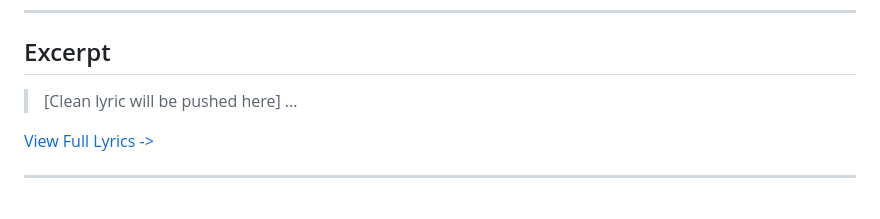
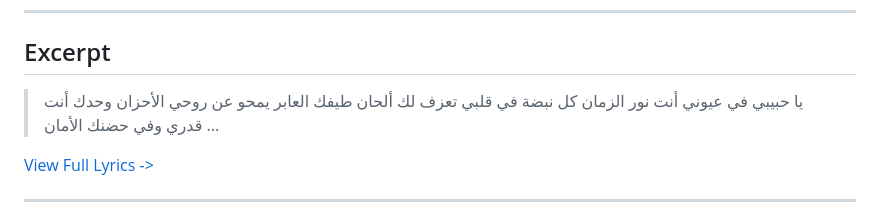
Before and after one commit to ImAbuSayed/ma-benna-ayyam, a Markdown page: README.md, the part around the change. GitHub-like rendering.

Commit message:
docs: Update readme excerpt

```diff
--- a/README.md
+++ b/README.md
@@ -19,7 +19,10 @@
 
 ## Excerpt
 
-> [Clean lyric will be pushed here]
+> يا حبيبي في عيوني أنت نور الزمان
+> كل نبضة في قلبي تعزف لك ألحان
+> طيفك العابر يمحو عن روحي الأحزان
+> وحدك أنت قدري وفي حضنك الأمان
 > ...
 
 [View Full Lyrics ->](./lyrics.txt)
```
